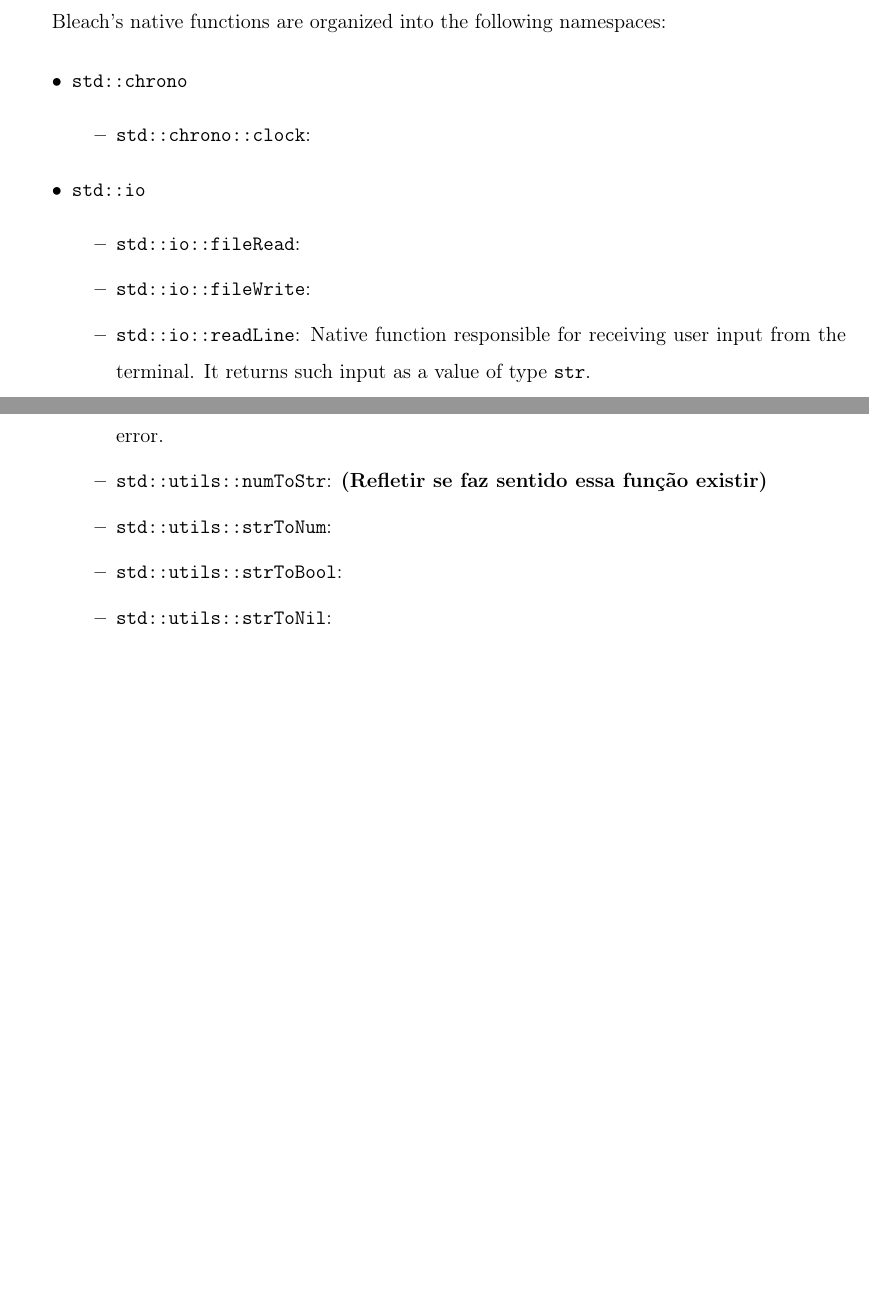
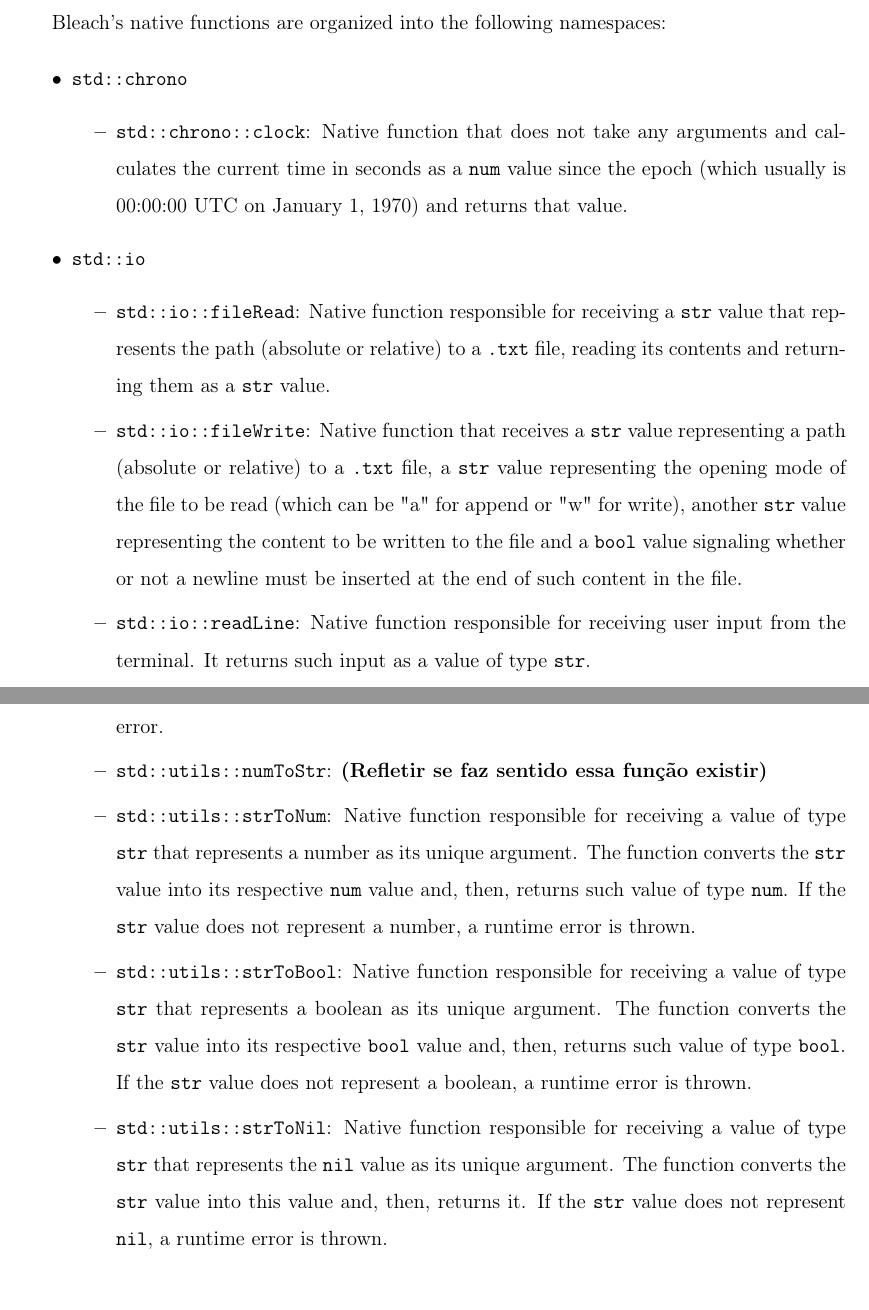
Before and after one commit to vmmc2/Bleach-Thesis, a LaTeX thesis (main.tex, which reads development_II.tex): two parts of pages 58 and 59 of 68 before the commit and two parts of pages 58 and 60 of 69 after it, joined at a grey line, cut so that both start at the same text, the shorter picture padded with empty space. Compiled offline with pdfLaTeX.

Commit message:
Add content to the 'development_II.tex' file.

```diff
--- a/development_II.tex
+++ b/development_II.tex
@@ -1071,13 +1072,13 @@ Bleach's native functions are organized into the following namespaces:
 \begin{itemize}
     \item \texttt{std::chrono}
         \begin{itemize}
-            \item \texttt{std::chrono::clock}:
+            \item \texttt{std::chrono::clock}: Native function that does not take any arguments and calculates the current time in seconds as a \texttt{num} value since the epoch (which usually is 00:00:00 UTC on January 1, 1970) and returns that value.
         \end{itemize}
     \item \texttt{std::io}
         \begin{itemize}
-            \item \texttt{std::io::fileRead}:
+            \item \texttt{std::io::fileRead}: Native function responsible for receiving a \texttt{str} value that represents the path (absolute or relative) to a \texttt{.txt} file, reading its contents and returning them as a \texttt{str} value.
 
-            \item \texttt{std::io::fileWrite}:
+            \item \texttt{std::io::fileWrite}: Native function that receives a \texttt{str} value representing a path (absolute or relative) to a \texttt{.txt} file, a \texttt{str} value representing the opening mode of the file to be read (which can be "a" for append or "w" for write), another \texttt{str} value representing the content to be written to the file and a \texttt{bool} value signaling whether or not a newline must be inserted at the end of such content in the file.
 
             \item \texttt{std::io::readLine}: Native function responsible for receiving user input from the terminal. It returns such input as a value of type \texttt{str}.
 
@@ -1105,12 +1110,12 @@ Bleach's native functions are organized into the following namespaces:
             \item \texttt{std::utils::ord}: Native function responsible for receiving a value of type \texttt{str} of length \texttt{1} and returning its respective ASCII number. This functions returns a value of type \texttt{num}. Passing a string with length different than \texttt{1} will result in a runtime error.
 
             \item \texttt{std::utils::numToStr}: \textbf{(Refletir se faz sentido essa função existir)}
-            \item \texttt{std::utils::strToNum}:
 
-            \item \texttt{std::utils::strToBool}:
+            \item \texttt{std::utils::strToNum}: Native function responsible for receiving a value of type \texttt{str} that represents a number as its unique argument. The function converts the \texttt{str} value into its respective \texttt{num} value and, then, returns such value of type \texttt{num}. If the \texttt{str} value does not represent a number, a runtime error is thrown.
 
+            \item \texttt{std::utils::strToBool}: Native function responsible for receiving a value of type \texttt{str} that represents a boolean as its unique argument. The function converts the \texttt{str} value into its respective \texttt{bool} value and, then, returns such value of type \texttt{bool}. If the \texttt{str} value does not represent a boolean, a runtime error is thrown.
 
-            \item \texttt{std::utils::strToNil}:
+            \item \texttt{std::utils::strToNil}: Native function responsible for receiving a value of type \texttt{str} that represents the \texttt{nil} value as its unique argument. The function converts the \texttt{str} value into this value and, then, returns it. If the \texttt{str} value does not represent \texttt{nil}, a runtime error is thrown.
         \end{itemize}
 \end{itemize}
 
```
Also changed, not shown: development_II.tex (9 more changed lines).
